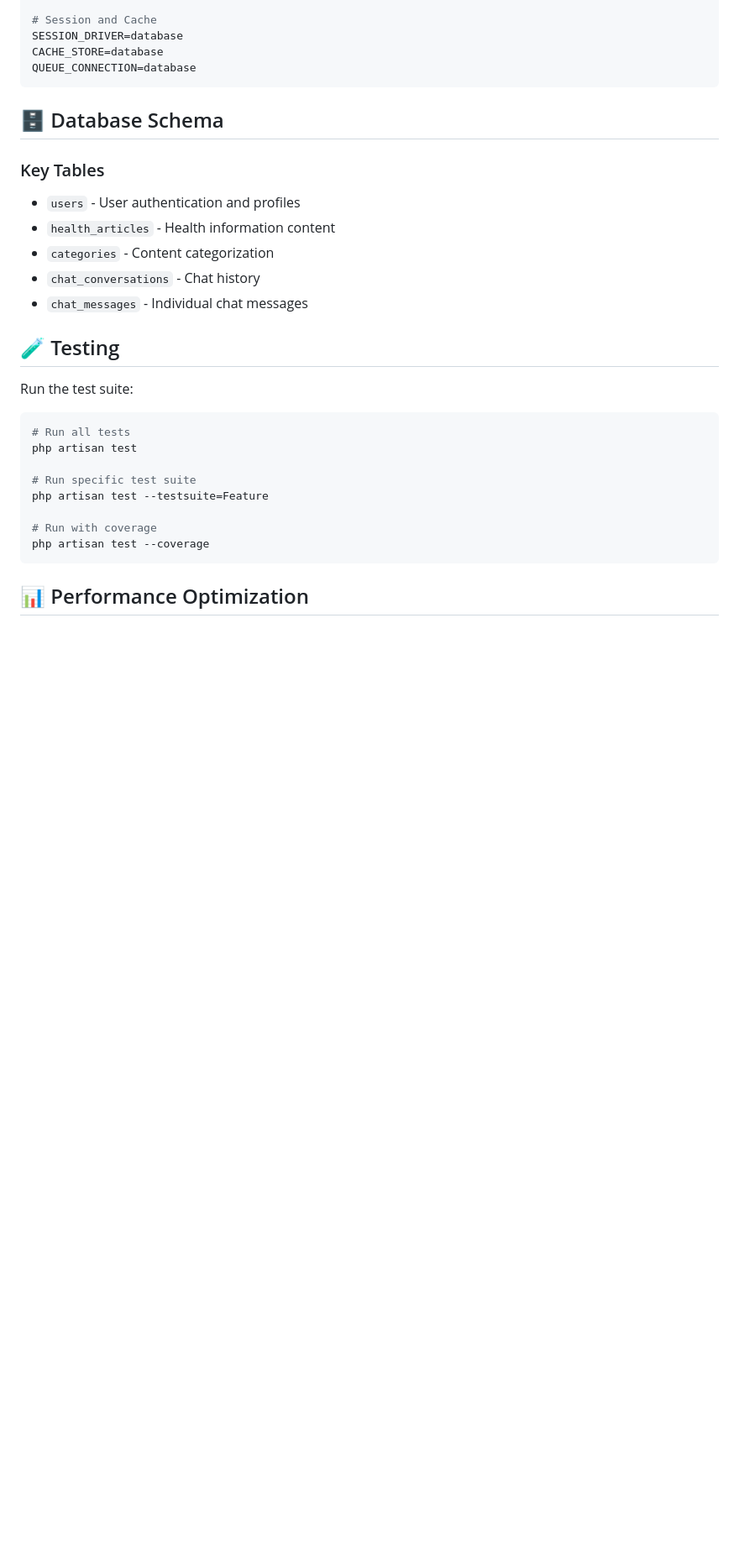
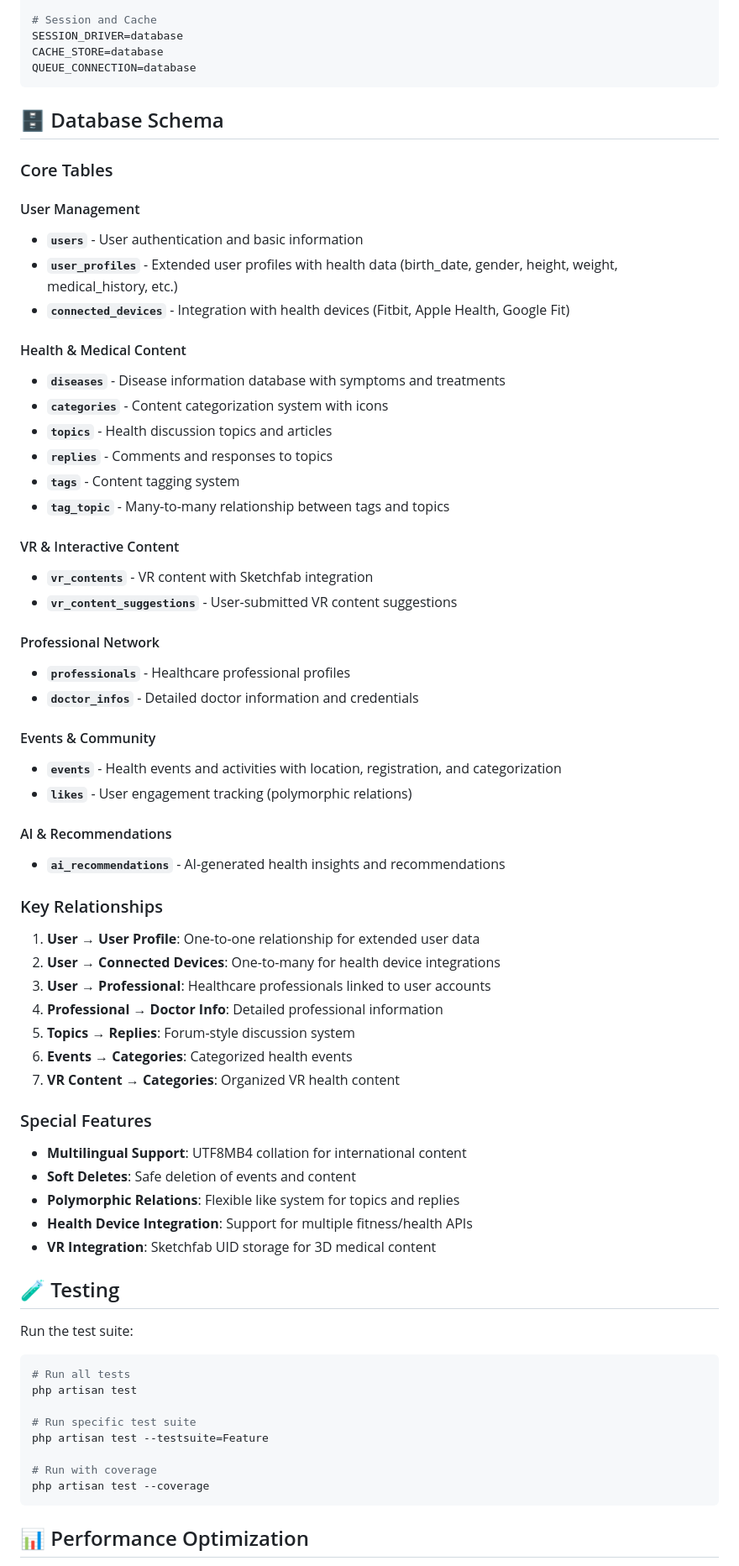
Before and after one commit to erdenebulgan1011/health-information-website-with-chatbot, a Markdown page: README.md, the part around one of its changes. Shown at 84% size. GitHub-like rendering; blank space fills up the shorter version.

```diff
--- a/README.md
+++ b/README.md
@@ -273,13 +283,53 @@ QUEUE_CONNECTION=database
 
 ## 🗄️ Database Schema
 
-### Key Tables
+### Core Tables
 
-- `users` - User authentication and profiles
-- `health_articles` - Health information content
-- `categories` - Content categorization
-- `chat_conversations` - Chat history
-- `chat_messages` - Individual chat messages
+#### User Management
+- **`users`** - User authentication and basic information
+- **`user_profiles`** - Extended user profiles with health data (birth_date, gender, height, weight, medical_history, etc.)
+- **`connected_devices`** - Integration with health devices (Fitbit, Apple Health, Google Fit)
+
+#### Health & Medical Content
+- **`diseases`** - Disease information database with symptoms and treatments
+- **`categories`** - Content categorization system with icons
+- **`topics`** - Health discussion topics and articles
+- **`replies`** - Comments and responses to topics
+- **`tags`** - Content tagging system
+- **`tag_topic`** - Many-to-many relationship between tags and topics
+
+#### VR & Interactive Content
+- **`vr_contents`** - VR content with Sketchfab integration
+- **`vr_content_suggestions`** - User-submitted VR content suggestions
+
+#### Professional Network
+- **`professionals`** - Healthcare professional profiles
+- **`doctor_infos`** - Detailed doctor information and credentials
+
+#### Events & Community
+- **`events`** - Health events and activities with location, registration, and categorization
+- **`likes`** - User engagement tracking (polymorphic relations)
+
+#### AI & Recommendations
+- **`ai_recommendations`** - AI-generated health insights and recommendations
+
+### Key Relationships
+
+1. **User → User Profile**: One-to-one relationship for extended user data
+2. **User → Connected Devices**: One-to-many for health device integrations
+3. **User → Professional**: Healthcare professionals linked to user accounts
+4. **Professional → Doctor Info**: Detailed professional information
+5. **Topics → Replies**: Forum-style discussion system
+6. **Events → Categories**: Categorized health events
+7. **VR Content → Categories**: Organized VR health content
+
+### Special Features
+
+- **Multilingual Support**: UTF8MB4 collation for international content
+- **Soft Deletes**: Safe deletion of events and content
+- **Polymorphic Relations**: Flexible like system for topics and replies
+- **Health Device Integration**: Support for multiple fitness/health APIs
+- **VR Integration**: Sketchfab UID storage for 3D medical content
 
 ## 🧪 Testing
 
```
Also changed, not shown: other parts of README.md (+21 -11 lines).
